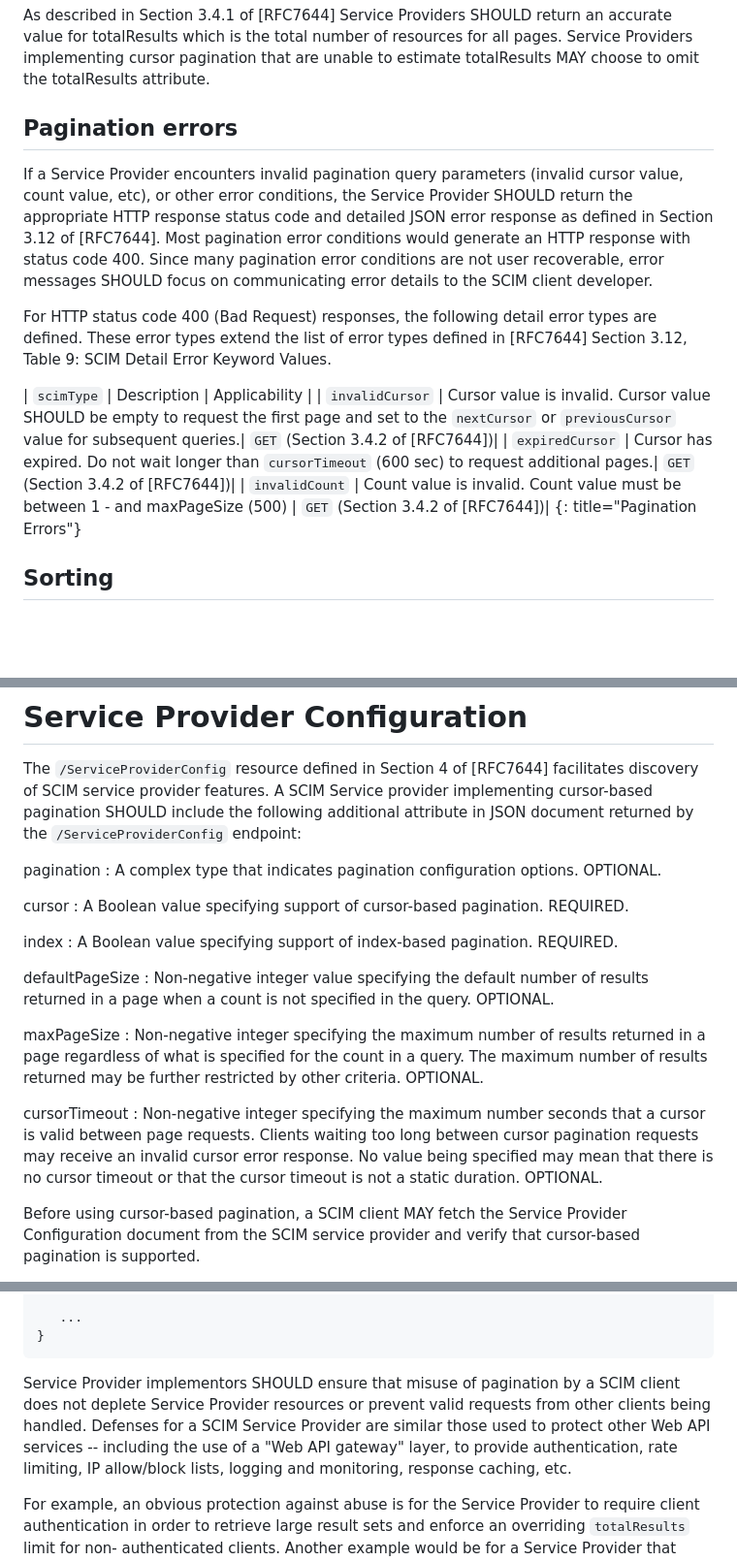
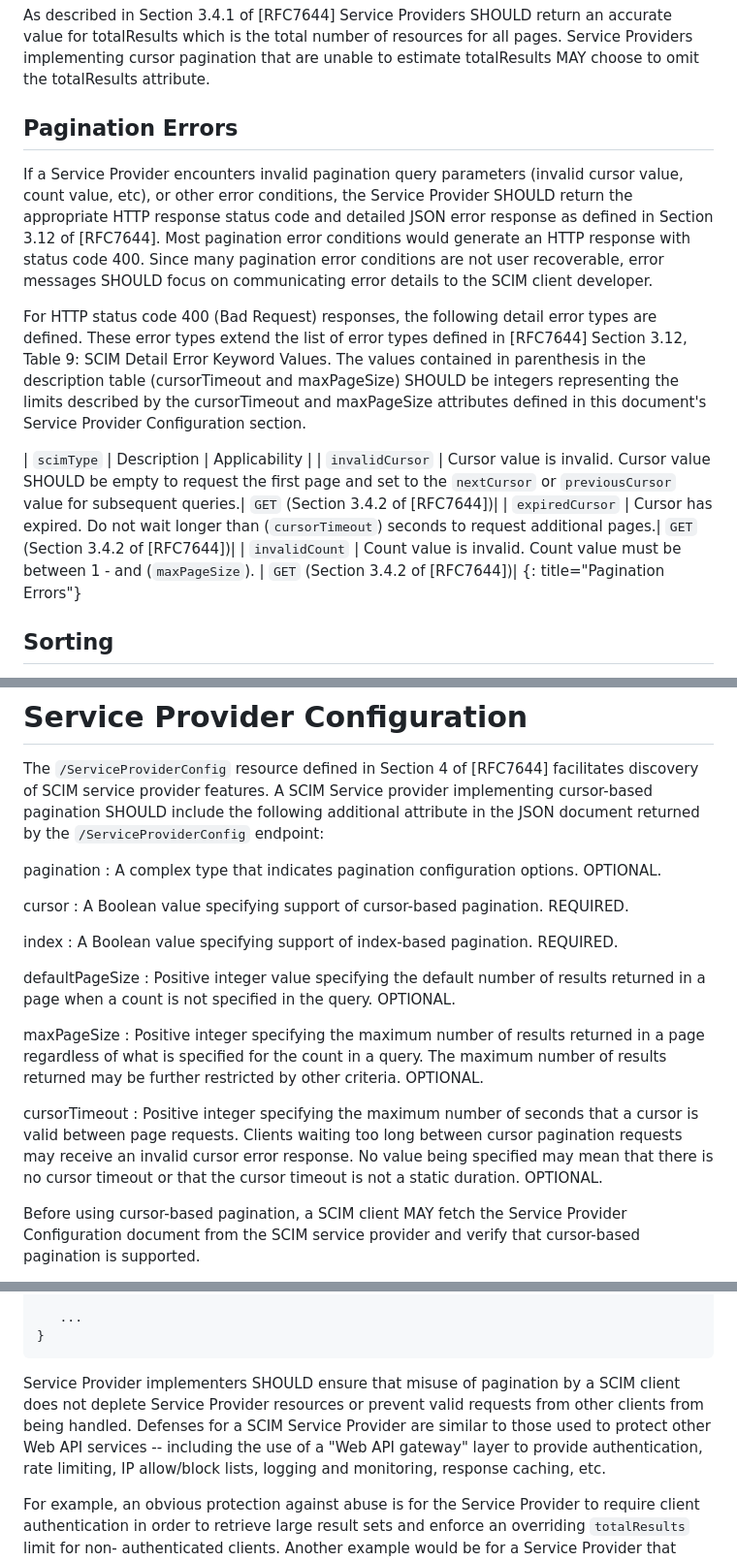
Before and after one commit to ietf-scim-wg/draft-ietf-scim-cursor-pagination, a Markdown page: draft-ietf-scim-cursor-pagination.md, 3 parts joined by grey strips. Shown at 97% size. Drawn GitHub-style; blank space fills up the shorter version.

Commit message:
Minor changes based on feedback.

```diff
--- a/draft-ietf-scim-cursor-pagination.md
+++ b/draft-ietf-scim-cursor-pagination.md
@@ -161,7 +161,7 @@ return an accurate value for totalResults which is the total number
 of resources for all pages.  Service Providers implementing cursor
 pagination that are unable to estimate totalResults MAY choose to omit the totalResults attribute.
 
-## Pagination errors
+## Pagination Errors
 
 If a Service Provider encounters invalid pagination query
 parameters (invalid cursor value, count value, etc), or other error
@@ -172,12 +172,12 @@ generate an HTTP response with status code 400.  Since many pagination
 error conditions are not user recoverable, error messages SHOULD
 focus on communicating error details to the SCIM client developer.
 
-For HTTP status code 400 (Bad Request) responses, the following detail error types are defined. These error types extend the list of error types defined in [RFC7644] Section 3.12, Table 9: SCIM Detail Error Keyword Values.
+For HTTP status code 400 (Bad Request) responses, the following detail error types are defined. These error types extend the list of error types defined in [RFC7644] Section 3.12, Table 9: SCIM Detail Error Keyword Values. The values contained in parenthesis in the description table (cursorTimeout and maxPageSize) SHOULD be integers representing the limits described by the cursorTimeout and maxPageSize attributes defined in this document's Service Provider Configuration section.
 
 | `scimType` | Description | Applicability |
 | `invalidCursor` | Cursor value is invalid. Cursor value SHOULD be empty to request the first page and set to the `nextCursor` or `previousCursor` value for subsequent queries.| `GET` (Section 3.4.2 of [RFC7644])|
-| `expiredCursor` | Cursor has expired. Do not wait longer than `cursorTimeout` (600 sec) to request additional pages.| `GET` (Section 3.4.2 of [RFC7644])|
-| `invalidCount` | Count value is invalid. Count value must be between 1 - and maxPageSize (500) | `GET` (Section 3.4.2 of [RFC7644])|
+| `expiredCursor` | Cursor has expired. Do not wait longer than (`cursorTimeout`) seconds to request additional pages.| `GET` (Section 3.4.2 of [RFC7644])|
+| `invalidCount` | Count value is invalid. Count value must be between 1 - and (`maxPageSize`). | `GET` (Section 3.4.2 of [RFC7644])|
 {: title="Pagination Errors"}
 
 ## Sorting
@@ -279,39 +279,39 @@ Content-Type: application/scim+json
 The `/ServiceProviderConfig` resource defined in Section 4 of [RFC7644]
 facilitates discovery of SCIM service provider features.  A SCIM
 Service provider implementing cursor-based pagination SHOULD include
-the following additional attribute in JSON document returned by the
+the following additional attribute in the JSON document returned by the
 `/ServiceProviderConfig` endpoint:
 
 pagination
 : A complex type that indicates pagination configuration options.
 OPTIONAL.
 
-cursor
-: A Boolean value specifying support of cursor-based pagination.
-REQUIRED.
+   cursor
+   : A Boolean value specifying support of cursor-based pagination.
+   REQUIRED.
 
-index
-: A Boolean value specifying support of index-based pagination.
-REQUIRED.
+   index
+   : A Boolean value specifying support of index-based pagination.
+   REQUIRED.
 
-defaultPageSize
-: Non-negative integer value specifying the default number of results
-returned in a page when a count is not specified in the query.
-OPTIONAL.
+   defaultPageSize
+   : Positive integer value specifying the default number of results
+   returned in a page when a count is not specified in the query.
+   OPTIONAL.
 
-maxPageSize
-: Non-negative integer specifying the maximum number of results
-returned in a page regardless of what is specified for the count
-in a query. The maximum number of results returned may be further
-restricted by other criteria. OPTIONAL.
+   maxPageSize
+   : Positive integer specifying the maximum number of results
+   returned in a page regardless of what is specified for the count
+   in a query. The maximum number of results returned may be further
+   restricted by other criteria. OPTIONAL.
 
-cursorTimeout
-: Non-negative integer specifying the maximum number seconds that a
-cursor is valid between page requests.  Clients waiting too long
-between cursor pagination requests may receive an invalid cursor
-error response. No value being specified may mean that there is no
-cursor timeout or that the cursor timeout is not a static
-duration.  OPTIONAL.
+   cursorTimeout
+   : Positive integer specifying the maximum number of seconds that a
+   cursor is valid between page requests.  Clients waiting too long
+   between cursor pagination requests may receive an invalid cursor
+   error response. No value being specified may mean that there is no
+   cursor timeout or that the cursor timeout is not a static
+   duration.  OPTIONAL.
 
 Before using cursor-based pagination, a SCIM client MAY fetch the
 Service Provider Configuration document from the SCIM service
@@ -348,11 +348,11 @@ Content-Type: application/scim+json
 }
 ~~~
 
-Service Provider implementors SHOULD ensure that misuse of pagination
+Service Provider implementers SHOULD ensure that misuse of pagination
 by a SCIM client does not deplete Service Provider resources or
-prevent valid requests from other clients being handled.  Defenses
-for a SCIM Service Provider are similar those used to protect other
-Web API services -- including the use of a "Web API gateway" layer,
+prevent valid requests from other clients from being handled.  Defenses
+for a SCIM Service Provider are similar to those used to protect other
+Web API services -- including the use of a "Web API gateway" layer
 to provide authentication, rate limiting, IP allow/block lists,
 logging and monitoring, response caching, etc.
 
```
Also changed, not shown: other parts of draft-ietf-scim-cursor-pagination.md (+9 -13 lines).
